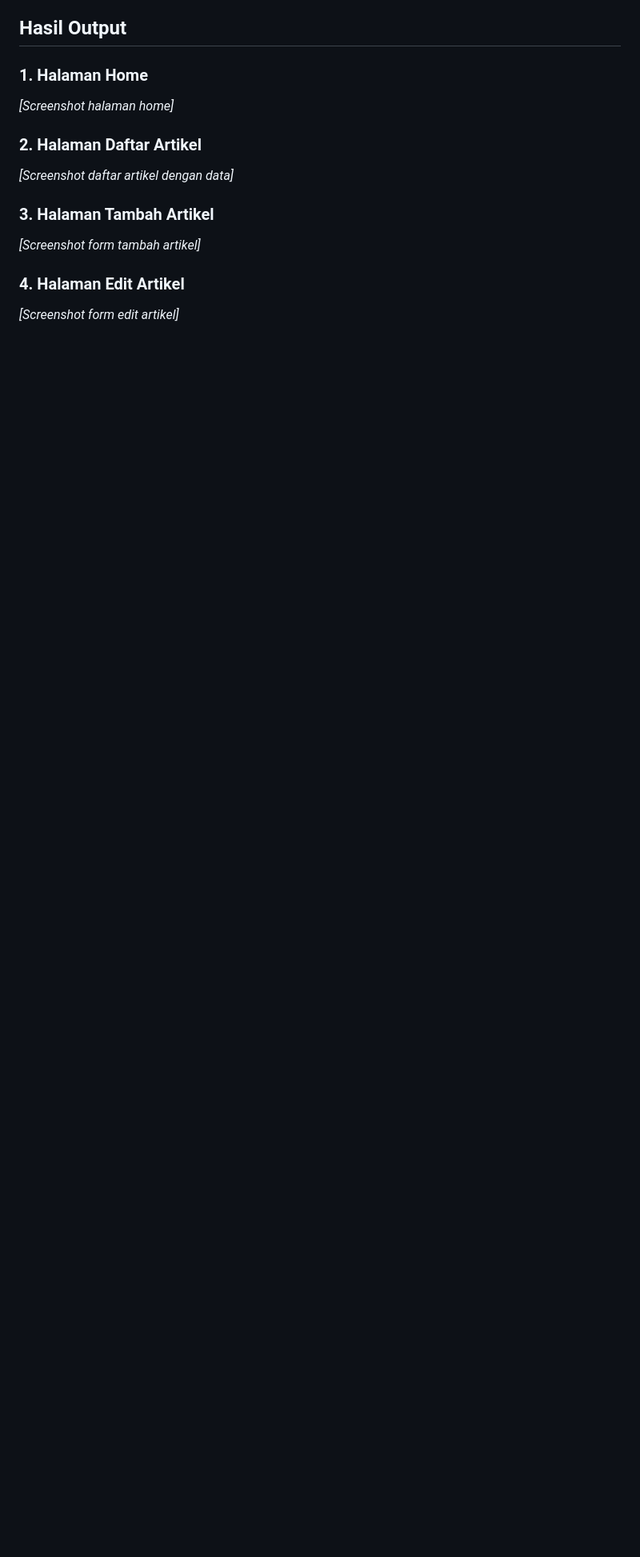
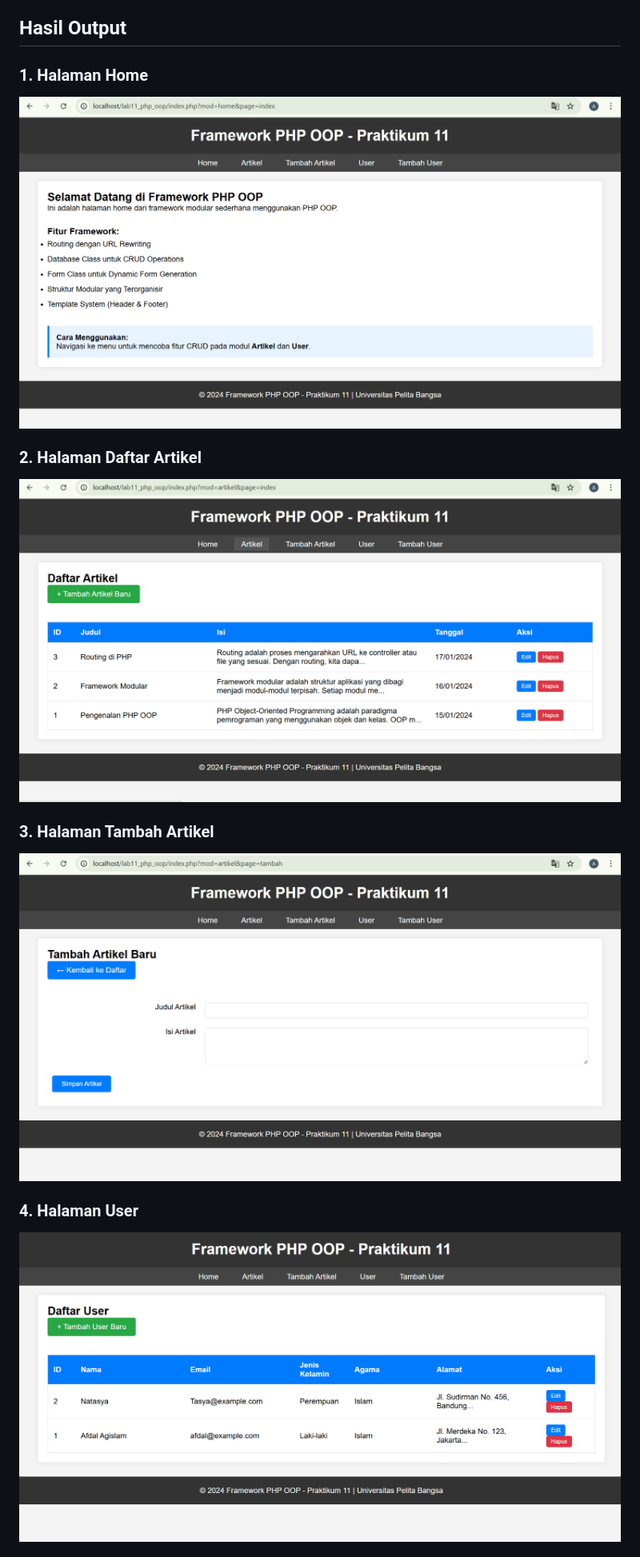
Before and after one commit to afdaal10/Lab11Web, a Markdown page: README.md, the part around one of its changes. Shown at 80% size. GitHub-like rendering; blank space fills up the shorter version.

```diff
--- a/README.md
+++ b/README.md
@@ -208,14 +190,14 @@ Memisahkan bagian layout (header, footer) dari konten untuk menghindari duplikas
 ## Hasil Output
 
 ### 1. Halaman Home
-*[Screenshot halaman home]*
+![Screenshot tabel](home.png)
 
 ### 2. Halaman Daftar Artikel
-*[Screenshot daftar artikel dengan data]*
+![Screenshot tabel](artikel.png)
 
 ### 3. Halaman Tambah Artikel
-*[Screenshot form tambah artikel]*
+![Screenshot tabel](tambah_artikel.png)
 
-### 4. Halaman Edit Artikel
-*[Screenshot form edit artikel]*
+### 4. Halaman User
+![Screenshot tabel](user.png)
 
```
Also changed, not shown: other parts of README.md (+2 -20 lines).
